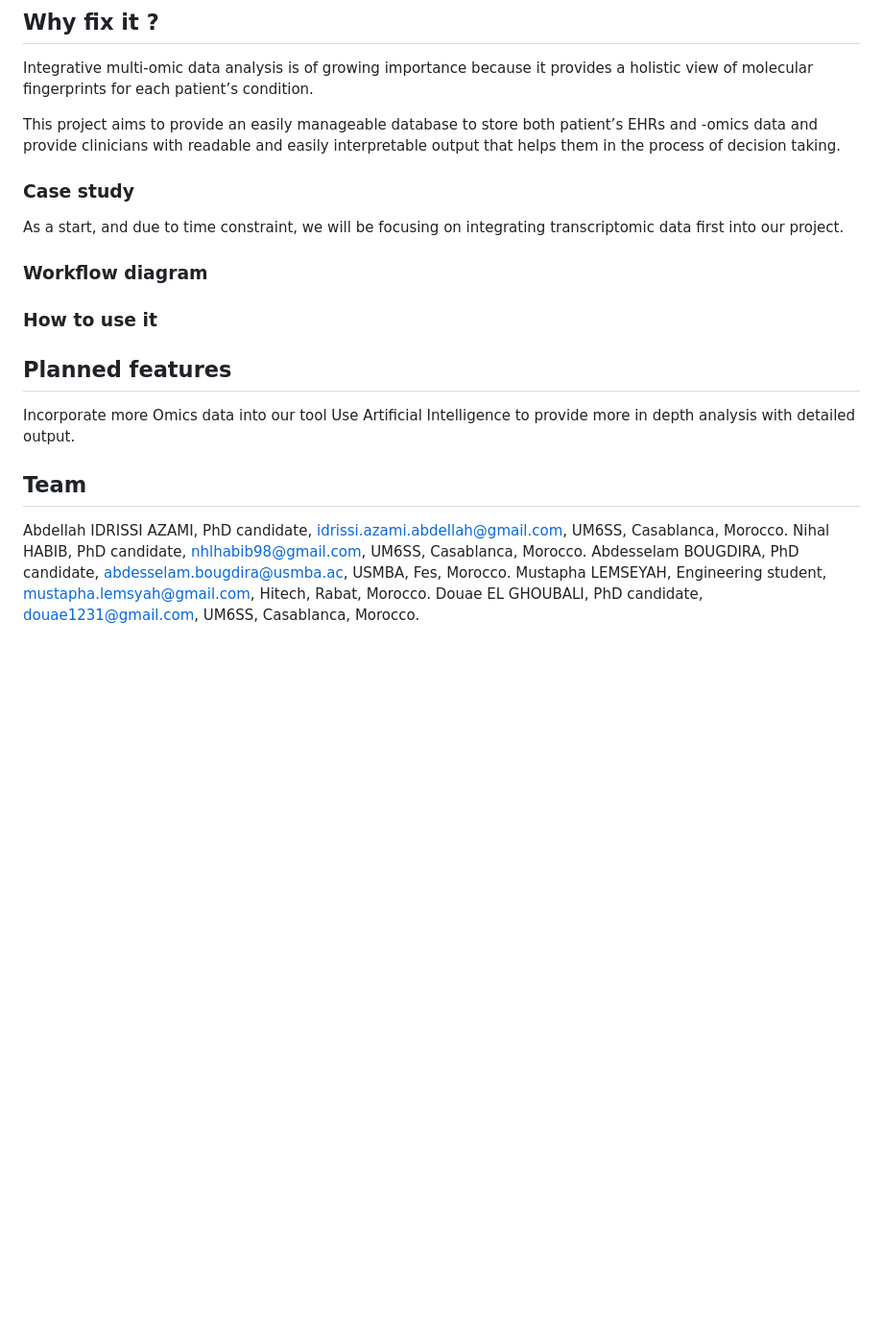
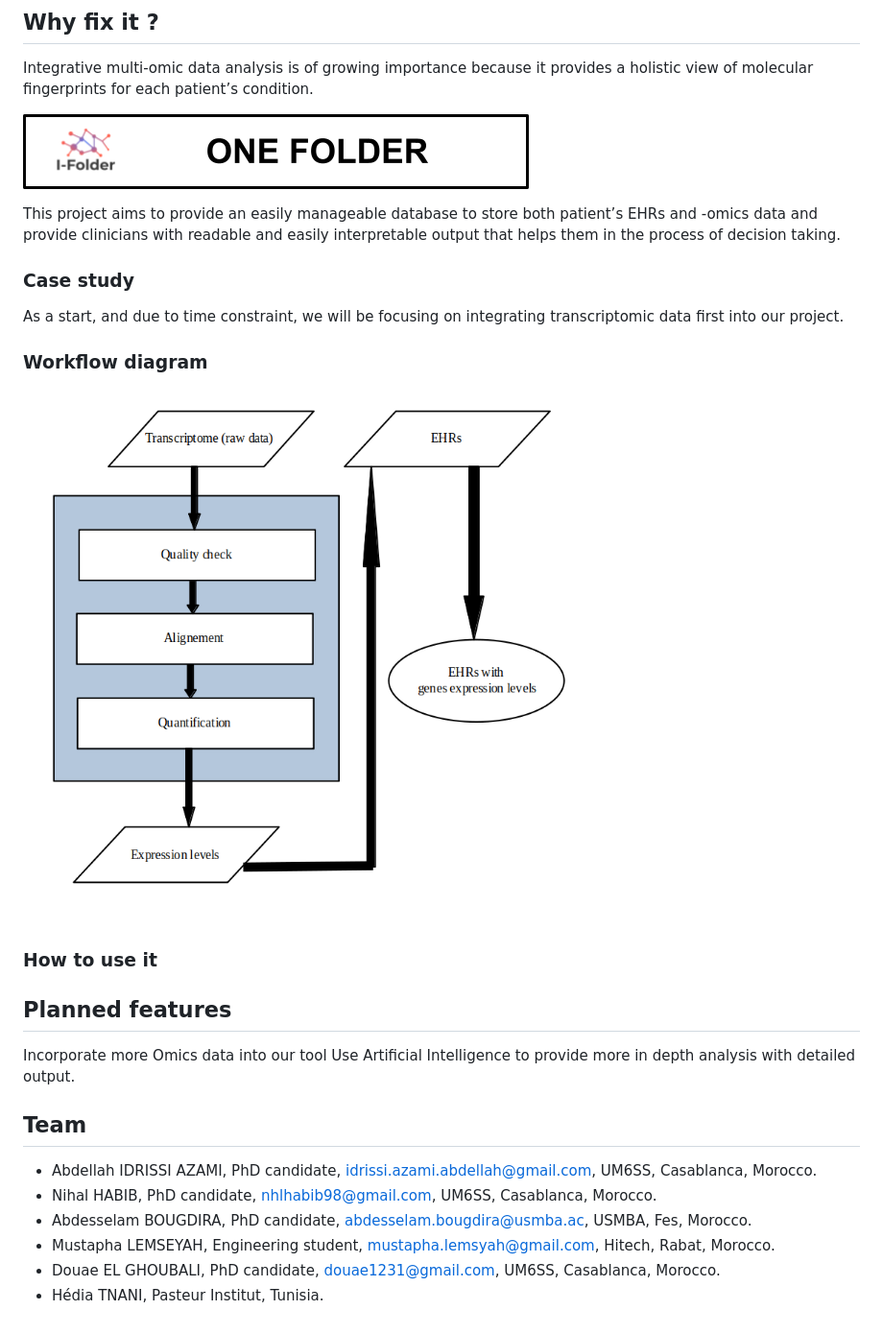
Before and after one commit to STRIDES-Codes/Integrating-Omics-Data-in-Medical-Records, a Markdown page: README.md, the part around the change. Shown: that part at 96% size. Rendered like a GitHub page; pictures changed too: images/logo.png (added), images/workflow.png (added); blank space fills up the shorter version.

```diff
--- a/README.md
+++ b/README.md
@@ -14,13 +14,15 @@ However, it has been a challenge to both add the omics data into the EHRs, due t
 ## Why fix it ?
 Integrative multi-omic data analysis is of growing importance because it provides a holistic view of molecular fingerprints for each patient’s condition.
 
+![](images/logo.png)
+
 This project aims to provide an easily manageable database to store both patient’s EHRs and -omics data and provide clinicians with readable and easily interpretable output that helps them in the process of decision taking.
 
 ### Case study
 As a start, and due to time constraint, we will be focusing on integrating transcriptomic data first into our project.
 
 ### Workflow diagram
-
+![](images/workflow.png)
 ### How to use it
 
 ## Planned features
@@ -29,8 +31,9 @@ Use Artificial Intelligence to provide more in depth analysis with detailed outp
 
 
 ## Team
-Abdellah IDRISSI AZAMI, PhD candidate, idrissi.azami.abdellah@gmail.com, UM6SS, Casablanca, Morocco.
-Nihal HABIB, PhD candidate, nhlhabib98@gmail.com, UM6SS, Casablanca, Morocco.
-Abdesselam BOUGDIRA, PhD candidate, abdesselam.bougdira@usmba.ac, USMBA, Fes, Morocco.
-Mustapha LEMSEYAH, Engineering student, mustapha.lemsyah@gmail.com, Hitech, Rabat, Morocco.
-Douae EL GHOUBALI, PhD candidate, douae1231@gmail.com, UM6SS, Casablanca, Morocco.
+* Abdellah IDRISSI AZAMI, PhD candidate, idrissi.azami.abdellah@gmail.com, UM6SS, Casablanca, Morocco.
+* Nihal HABIB, PhD candidate, nhlhabib98@gmail.com, UM6SS, Casablanca, Morocco.
+* Abdesselam BOUGDIRA, PhD candidate, abdesselam.bougdira@usmba.ac, USMBA, Fes, Morocco.
+* Mustapha LEMSEYAH, Engineering student, mustapha.lemsyah@gmail.com, Hitech, Rabat, Morocco.
+* Douae EL GHOUBALI, PhD candidate, douae1231@gmail.com, UM6SS, Casablanca, Morocco.
+* Hédia TNANI, Pasteur Institut, Tunisia.
```
Also changed, not shown: 1 other file.
